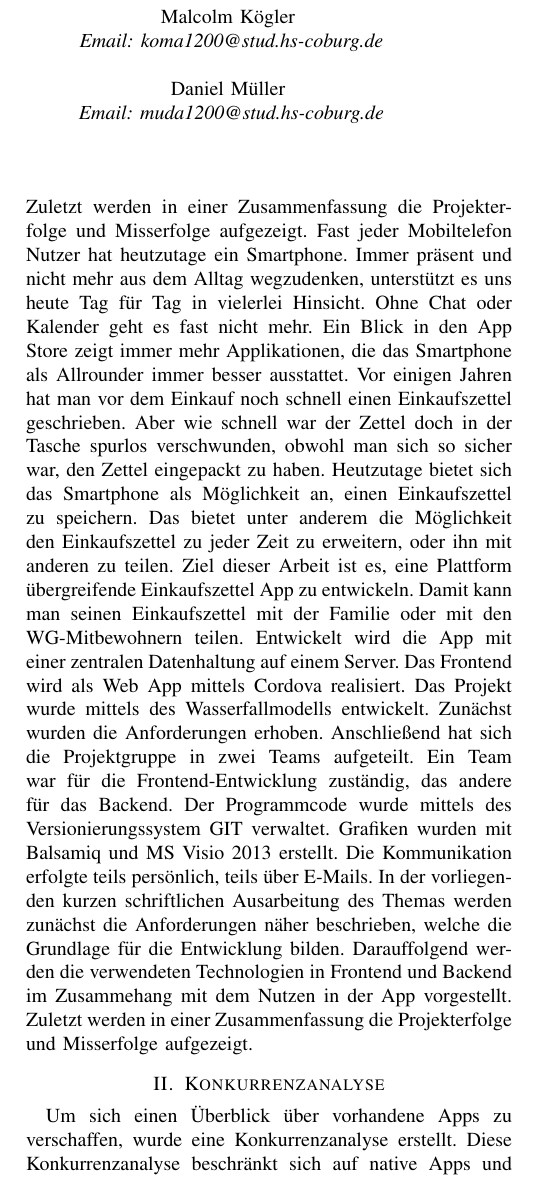
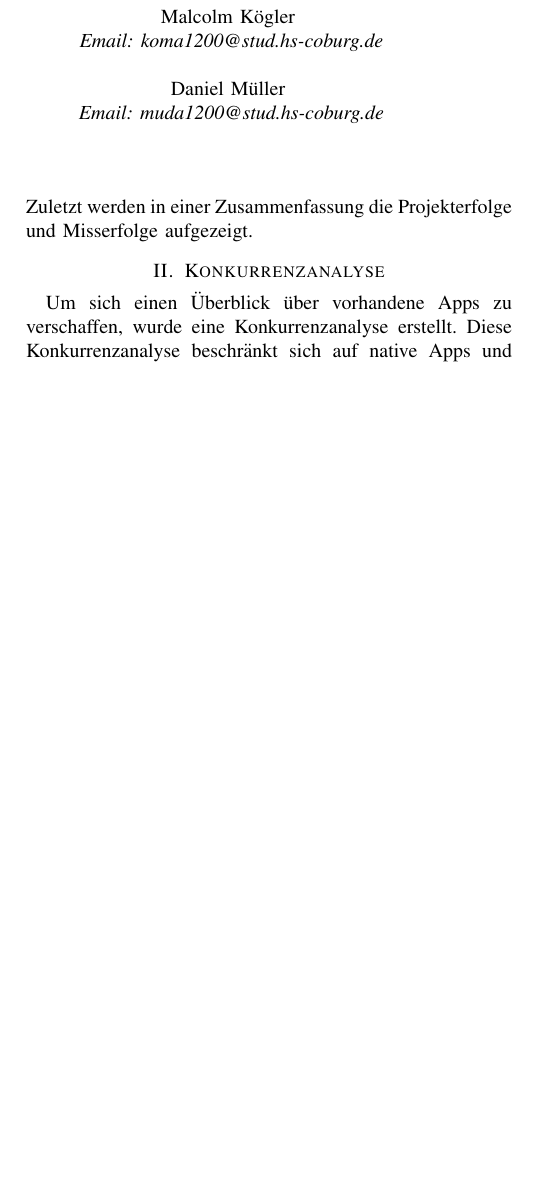
Before and after one commit to Mal2012/einkaufszettel_app, a LaTeX paper (Paper/bare_conf.tex): part of one column of page 1 of 3, cut so that both start at the same text, the shorter picture padded with empty space. Compiled offline with pdfLaTeX.

Commit message:
Doppelten Text durch merge entfernt

```diff
--- a/Paper/bare_conf.tex
+++ b/Paper/bare_conf.tex
@@ -472,10 +472,6 @@ Fast jeder Mobiltelefon Nutzer hat heutzutage ein Smartphone. Immer pr\"asent un
 Vor einigen Jahren hat man vor dem Einkauf noch schnell einen Einkaufszettel geschrieben. Aber wie schnell war der Zettel doch in der Tasche spurlos verschwunden, obwohl man sich so sicher war, den Zettel eingepackt zu haben. Heutzutage bietet sich das Smartphone als M\"oglichkeit an, einen Einkaufszettel zu speichern. Das bietet unter anderem die M\"oglichkeit den Einkaufszettel zu jeder Zeit zu erweitern, oder ihn mit anderen zu teilen.
 Ziel dieser Arbeit ist es, eine Plattform \"ubergreifende Einkaufszettel App zu entwickeln. Damit kann man seinen Einkaufszettel mit der Familie oder mit den WG-Mitbewohnern teilen. Entwickelt wird die App mit einer zentralen Datenhaltung auf einem Server. Das Frontend wird als Web App mittels Cordova realisiert. Das Projekt wurde mittels des Wasserfallmodells entwickelt. Zun\"achst wurden die Anforderungen erhoben. Anschlie{\ss}end hat sich die Projektgruppe in zwei Teams aufgeteilt. Ein Team war f\"ur die Frontend-Entwicklung zust\"andig, das andere f\"ur das Backend. Der Programmcode wurde mittels des Versionierungssystem GIT verwaltet. Grafiken wurden mit Balsamiq und MS Visio 2013 erstellt. Die Kommunikation erfolgte teils pers\"onlich, teils \"uber E-Mails.
 In der vorliegenden kurzen schriftlichen Ausarbeitung des Themas werden zun\"achst die Anforderungen n\"aher beschrieben, welche die Grundlage f\"ur die Entwicklung bilden. Darauffolgend werden die verwendeten Technologien in Frontend und Backend im Zusammehang mit dem Nutzen in der App vorgestellt. Zuletzt werden in einer Zusammenfassung die Projekterfolge und Misserfolge aufgezeigt.
-Fast jeder Mobiltelefon Nutzer hat heutzutage ein Smartphone. Immer pr\"asent und nicht mehr aus dem Alltag wegzudenken, unterst\"utzt es uns heute Tag für Tag in vielerlei Hinsicht. Ohne Chat oder Kalender geht es fast nicht mehr. Ein Blick in den App Store zeigt immer mehr Applikationen, die das Smartphone als Allrounder immer besser ausstattet.
-Vor einigen Jahren hat man vor dem Einkauf noch schnell einen Einkaufszettel geschrieben. Aber wie schnell war der Zettel doch in der Tasche spurlos verschwunden, obwohl man sich so sicher war, den Zettel eingepackt zu haben. Heutzutage bietet sich das Smartphone als M\"oglichkeit an, einen Einkaufszettel zu speichern. Das bietet unter anderem die M\"oglichkeit den Einkaufszettel zu jeder Zeit zu erweitern, oder ihn mit anderen zu teilen.
-Ziel dieser Arbeit ist es, eine Plattform \"ubergreifende Einkaufszettel App zu entwickeln. Damit kann man seinen Einkaufszettel mit der Familie oder mit den WG-Mitbewohnern teilen. Entwickelt wird die App mit einer zentralen Datenhaltung auf einem Server. Das Frontend wird als Web App mittels Cordova realisiert. Das Projekt wurde mittels des Wasserfallmodells entwickelt. Zun\"achst wurden die Anforderungen erhoben. Anschließend hat sich die Projektgruppe in zwei Teams aufgeteilt. Ein Team war für die Frontend-Entwicklung zuständig, das andere für das Backend. Der Programmcode wurde mittels des Versionierungssystem GIT verwaltet. Grafiken wurden mit Balsamiq und MS Visio 2013 erstellt. Die Kommunikation erfolgte teils pers\"onlich, teils über E-Mails.
-In der vorliegenden kurzen schriftlichen Ausarbeitung des Themas werden zunächst die Anforderungen n\"aher beschrieben, welche die Grundlage für die Entwicklung bilden. Darauffolgend werden die verwendeten Technologien in Frontend und Backend im Zusammehang mit dem Nutzen in der App vorgestellt. Zuletzt werden in einer Zusammenfassung die Projekterfolge und Misserfolge aufgezeigt.
 % You must have at least 2 lines in the paragraph with the drop letter
 % (should never be an issue)
 
```
Also changed, not shown: Paper/bare_conf.pdf, 2 other files.
